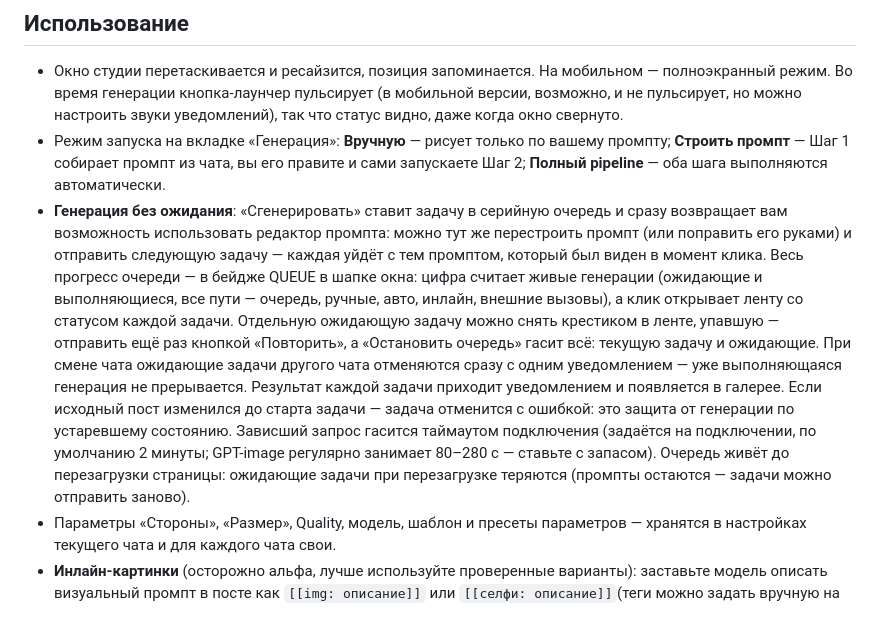
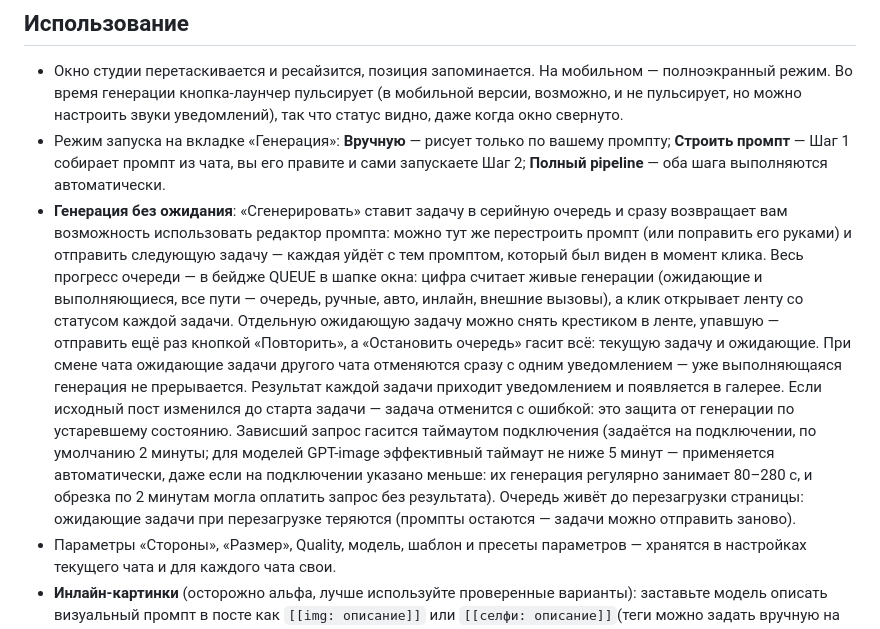
Before and after one commit to ochen-beep/SillyTavern-UR-Image-Studio, a Markdown page: USER_GUIDE.md, the part around the change. Rendered like a GitHub page.

Commit message:
docs(guide): gpt-image timeout floor note

```diff
--- a/USER_GUIDE.md
+++ b/USER_GUIDE.md
@@ -33,7 +33,7 @@ UR Image Studio генерирует картинки по сцене из ча
 
 - Окно студии перетаскивается и ресайзится, позиция запоминается. На мобильном — полноэкранный режим. Во время генерации кнопка-лаунчер пульсирует (в мобильной версии, возможно, и не пульсирует, но можно настроить звуки уведомлений), так что статус видно, даже когда окно свернуто.
 - Режим запуска на вкладке «Генерация»: **Вручную** — рисует только по вашему промпту; **Строить промпт** — Шаг 1 собирает промпт из чата, вы его правите и сами запускаете Шаг 2; **Полный pipeline** — оба шага выполняются автоматически.
-- **Генерация без ожидания**: «Сгенерировать» ставит задачу в серийную очередь и сразу возвращает вам возможность использовать редактор промпта: можно тут же перестроить промпт (или поправить его руками) и отправить следующую задачу — каждая уйдёт с тем промптом, который был виден в момент клика. Весь прогресс очереди — в бейдже QUEUE в шапке окна: цифра считает живые генерации (ожидающие и выполняющиеся, все пути — очередь, ручные, авто, инлайн, внешние вызовы), а клик открывает ленту со статусом каждой задачи. Отдельную ожидающую задачу можно снять крестиком в ленте, упавшую — отправить ещё раз кнопкой «Повторить», а «Остановить очередь» гасит всё: текущую задачу и ожидающие. При смене чата ожидающие задачи другого чата отменяются сразу с одним уведомлением — уже выполняющаяся генерация не прерывается. Результат каждой задачи приходит уведомлением и появляется в галерее. Если исходный пост изменился до старта задачи — задача отменится с ошибкой: это защита от генерации по устаревшему состоянию. Зависший запрос гасится таймаутом подключения (задаётся на подключении, по умолчанию 2 минуты; GPT-image регулярно занимает 80–280 с — ставьте с запасом). Очередь живёт до перезагрузки страницы: ожидающие задачи при перезагрузке теряются (промпты остаются — задачи можно отправить заново).
+- **Генерация без ожидания**: «Сгенерировать» ставит задачу в серийную очередь и сразу возвращает вам возможность использовать редактор промпта: можно тут же перестроить промпт (или поправить его руками) и отправить следующую задачу — каждая уйдёт с тем промптом, который был виден в момент клика. Весь прогресс очереди — в бейдже QUEUE в шапке окна: цифра считает живые генерации (ожидающие и выполняющиеся, все пути — очередь, ручные, авто, инлайн, внешние вызовы), а клик открывает ленту со статусом каждой задачи. Отдельную ожидающую задачу можно снять крестиком в ленте, упавшую — отправить ещё раз кнопкой «Повторить», а «Остановить очередь» гасит всё: текущую задачу и ожидающие. При смене чата ожидающие задачи другого чата отменяются сразу с одним уведомлением — уже выполняющаяся генерация не прерывается. Результат каждой задачи приходит уведомлением и появляется в галерее. Если исходный пост изменился до старта задачи — задача отменится с ошибкой: это защита от генерации по устаревшему состоянию. Зависший запрос гасится таймаутом подключения (задаётся на подключении, по умолчанию 2 минуты; для моделей GPT-image эффективный таймаут не ниже 5 минут — применяется автоматически, даже если на подключении указано меньше: их генерация регулярно занимает 80–280 с, и обрезка по 2 минутам могла оплатить запрос без результата). Очередь живёт до перезагрузки страницы: ожидающие задачи при перезагрузке теряются (промпты остаются — задачи можно отправить заново).
 - Параметры «Стороны», «Размер», Quality, модель, шаблон и пресеты параметров — хранятся в настройках текущего чата и для каждого чата свои.
 - **Инлайн-картинки** (осторожно альфа, лучше используйте проверенные варианты): заставьте модель описать визуальный промпт в посте как `[[img: описание]]` или `[[селфи: описание]]`(теги можно задать вручную на вкладке «Медиа») — расширение отрисует на месте поста заглушку и сгенерирует внутри картинку. Есть ручной режим генерации только по клику и автоматический с ограничением очереди — чтобы не устроить неконтролируемый расход. Кнопка-камера в меню поста генерирует картинку по этому посту без всяких маркеров. Типы маркеров («Картинка», «Селфи» и свои) настраиваются в триггер-профилях: алиасы, соотношение сторон, политика референсов.
 - **Референсы**: привяжите папку с референсами к чату — подходящие картинки будут автоматически прикладываться к генерациям. Режим отправки (авто / всегда / никогда) — в настройках подключения. Загрузка пачкой, кроп, клонирование и папки — на вкладке «Референсы». Кнопка «Клонировать» в редакторе карточки создаёт копию поверх той же картинки (как у шаблонов) — удобно отпочковать вариант с другим описанием, алиасами или папкой; правки картинки у копии и оригинала расходятся независимо.
```
